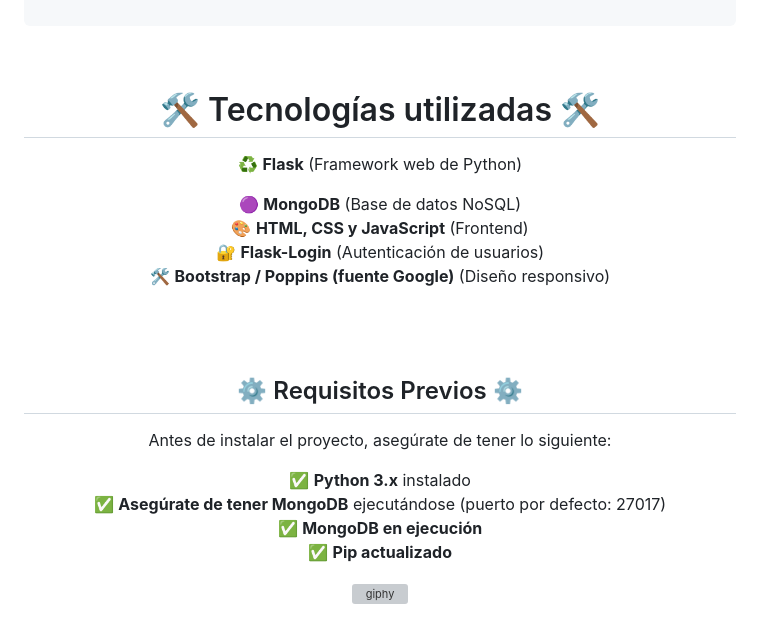
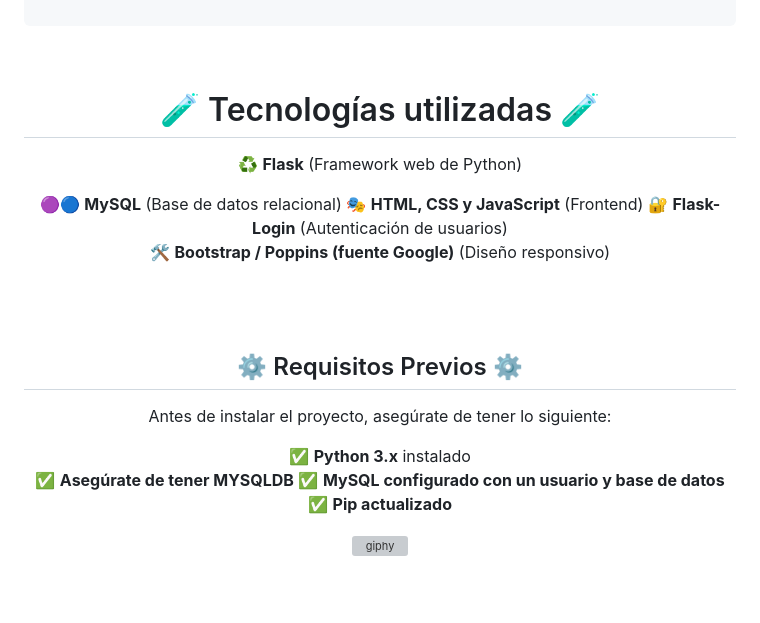
Before and after one commit to guaza69/CRUD-MONGO, a Markdown page: README.md, the part around the change. Drawn GitHub-style; blank space fills up the shorter version; grey boxes are pictures that could not be loaded.

```diff
--- a/README.md
+++ b/README.md
@@ -49,12 +49,12 @@
 
 <div align="center">
 
-  # 🛠️ Tecnologías utilizadas 🛠️
+  # 🧪 Tecnologías utilizadas 🧪
 
   ♻️ **Flask** (Framework web de Python)
 
-   🟣 **MongoDB** (Base de datos NoSQL)
-   🎨 **HTML, CSS y JavaScript** (Frontend)
+   🟣🔵 **MySQL** (Base de datos relacional)
+   🎭 **HTML, CSS y JavaScript** (Frontend)
    🔐 **Flask-Login** (Autenticación de usuarios)
    🛠 **Bootstrap / Poppins (fuente Google)** (Diseño responsivo)
 
@@ -72,8 +72,8 @@
 Antes de instalar el proyecto, asegúrate de tener lo siguiente:
 
 ✅ **Python 3.x** instalado
-✅ **Asegúrate de tener MongoDB** ejecutándose (puerto por defecto: 27017)
-✅ **MongoDB en ejecución**
+✅ **Asegúrate de tener MYSQLDB**
+✅ **MySQL configurado con un usuario y base de datos**
 ✅ **Pip actualizado**
 
 ![giphy](https://github.com/user-attachments/assets/eff836c8-c030-4124-b24f-c82aea30cb3f)
```
